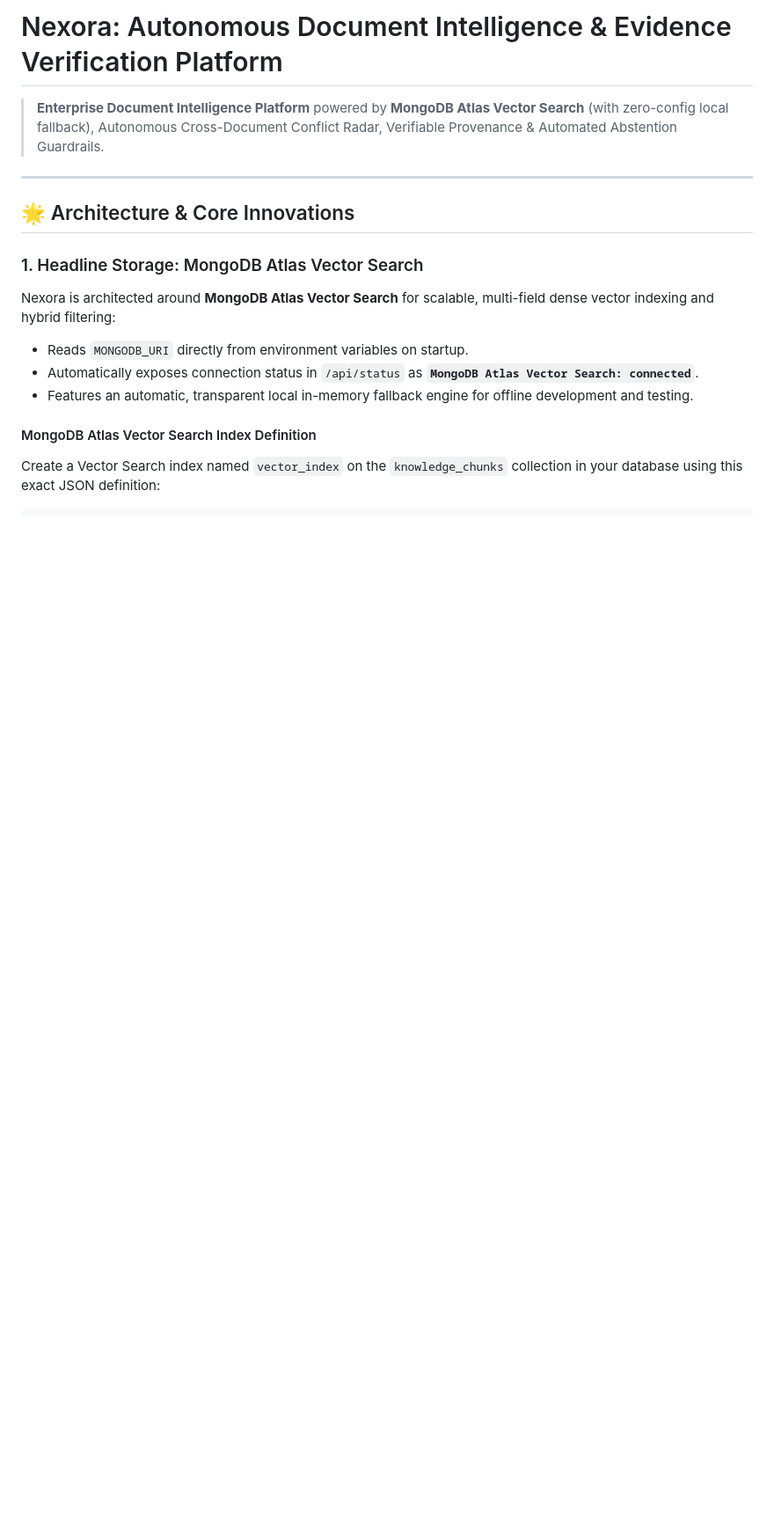
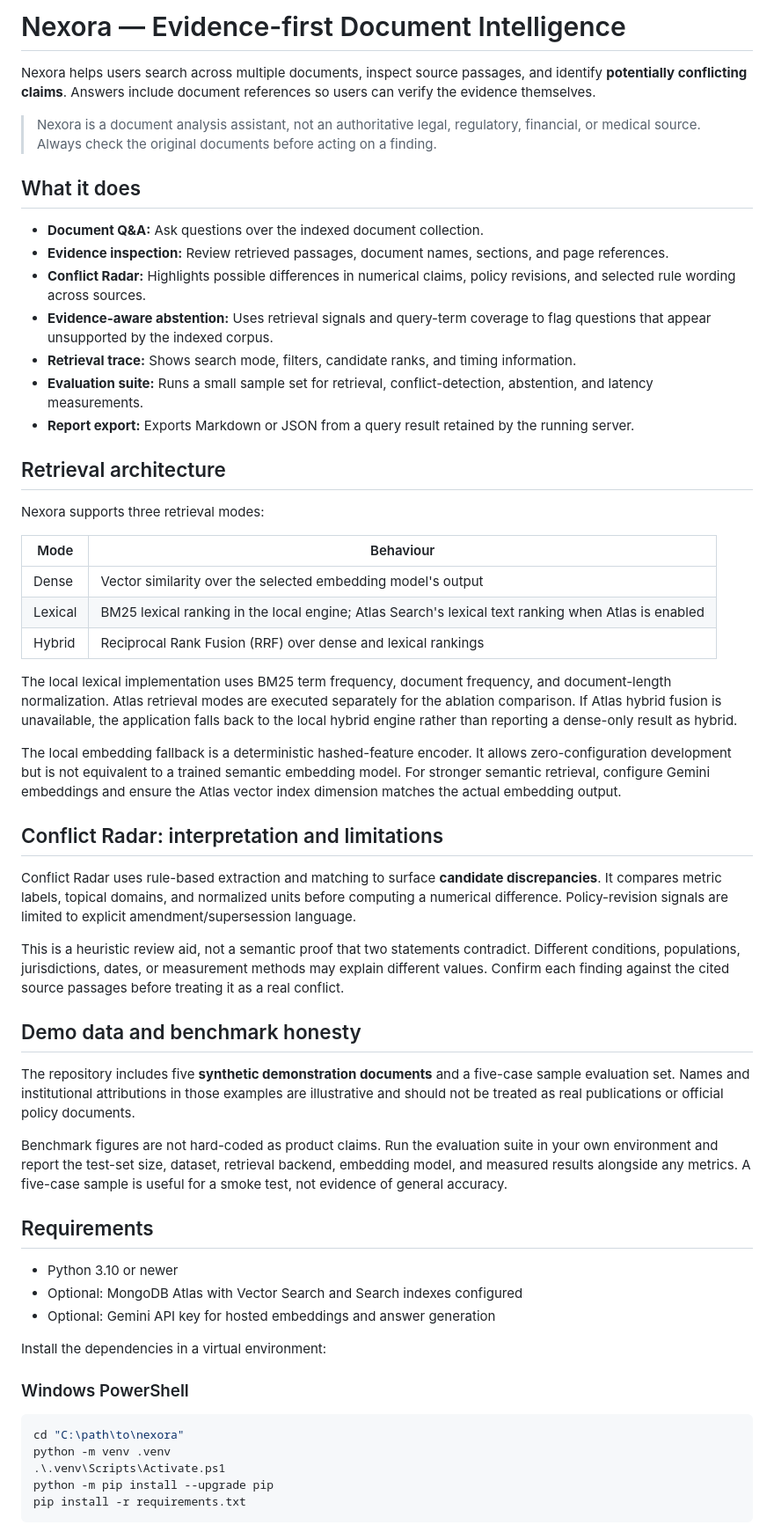
Before and after one commit to kunjptl05/nexora, a Markdown page: README.md, the part around one of its changes. Shown at 88% size. GitHub-like rendering; blank space fills up the shorter version.

````diff
--- a/README.md
+++ b/README.md
@@ -1,15 +1,60 @@
-# Nexora: Autonomous Document Intelligence & Evidence Verification Platform
-> **Enterprise Document Intelligence Platform** powered by **MongoDB Atlas Vector Search** (with zero-config local fallback), Autonomous Cross-Document Conflict Radar, Verifiable Provenance & Automated Abstention Guardrails.
+# Nexora — Evidence-first Document Intelligence
 
----
+Nexora helps users search across multiple documents, inspect source passages, and identify **potentially conflicting claims**. Answers include document references so users can verify the evidence themselves.
 
-## 🌟 Architecture & Core Innovations
+> Nexora is a document analysis assistant, not an authoritative legal, regulatory, financial, or medical source. Always check the original documents before acting on a finding.
 
-### 1. Headline Storage: MongoDB Atlas Vector Search
-Nexora is architected around **MongoDB Atlas Vector Search** for scalable, multi-field dense vector indexing and hybrid filtering:
-- Reads `MONGODB_URI` directly from environment variables on startup.
-- Automatically exposes connection status in `/api/status` as **`MongoDB Atlas Vector Search: connected`**.
-- Features an automatic, transparent local in-memory fallback engine for offline development and testing.
+## What it does
 
-#### MongoDB Atlas Vector Search Index Definition
-Create a Vector Search index named `vector_index` on the `knowledge_chunks` collection in your database using this exact JSON definition:
+- **Document Q&A:** Ask questions over the indexed document collection.
+- **Evidence inspection:** Review retrieved passages, document names, sections, and page references.
+- **Conflict Radar:** Highlights possible differences in numerical claims, policy revisions, and selected rule wording across sources.
+- **Evidence-aware abstention:** Uses retrieval signals and query-term coverage to flag questions that appear unsupported by the indexed corpus.
+- **Retrieval trace:** Shows search mode, filters, candidate ranks, and timing information.
+- **Evaluation suite:** Runs a small sample set for retrieval, conflict-detection, abstention, and latency measurements.
+- **Report export:** Exports Markdown or JSON from a query result retained by the running server.
+
+## Retrieval architecture
+
+Nexora supports three retrieval modes:
+
+| Mode | Behaviour |
+| --- | --- |
+| Dense | Vector similarity over the selected embedding model's output |
+| Lexical | BM25 lexical ranking in the local engine; Atlas Search's lexical text ranking when Atlas is enabled |
+| Hybrid | Reciprocal Rank Fusion (RRF) over dense and lexical rankings |
+
+The local lexical implementation uses BM25 term frequency, document frequency, and document-length normalization. Atlas retrieval modes are executed separately for the ablation comparison. If Atlas hybrid fusion is unavailable, the application falls back to the local hybrid engine rather than reporting a dense-only result as hybrid.
+
+The local embedding fallback is a deterministic hashed-feature encoder. It allows zero-configuration development but is not equivalent to a trained semantic embedding model. For stronger semantic retrieval, configure Gemini embeddings and ensure the Atlas vector index dimension matches the actual embedding output.
+
+## Conflict Radar: interpretation and limitations
+
+Conflict Radar uses rule-based extraction and matching to surface **candidate discrepancies**. It compares metric labels, topical domains, and normalized units before computing a numerical difference. Policy-revision signals are limited to explicit amendment/supersession language.
+
+This is a heuristic review aid, not a semantic proof that two statements contradict. Different conditions, populations, jurisdictions, dates, or measurement methods may explain different values. Confirm each finding against the cited source passages before treating it as a real conflict.
+
+## Demo data and benchmark honesty
+
+The repository includes five **synthetic demonstration documents** and a five-case sample evaluation set. Names and institutional attributions in those examples are illustrative and should not be treated as real publications or official policy documents.
+
+Benchmark figures are not hard-coded as product claims. Run the evaluation suite in your own environment and report the test-set size, dataset, retrieval backend, embedding model, and measured results alongside any metrics. A five-case sample is useful for a smoke test, not evidence of general accuracy.
+
+## Requirements
+
+- Python 3.10 or newer
+- Optional: MongoDB Atlas with Vector Search and Search indexes configured
+- Optional: Gemini API key for hosted embeddings and answer generation
+
+Install the dependencies in a virtual environment:
+
+### Windows PowerShell
+
+```powershell
+cd "C:\path\to\nexora"
+python -m venv .venv
+.\.venv\Scripts\Activate.ps1
+python -m pip install --upgrade pip
+pip install -r requirements.txt
+```
+
````
Also changed, not shown: other parts of README.md (+92 -92 lines).
